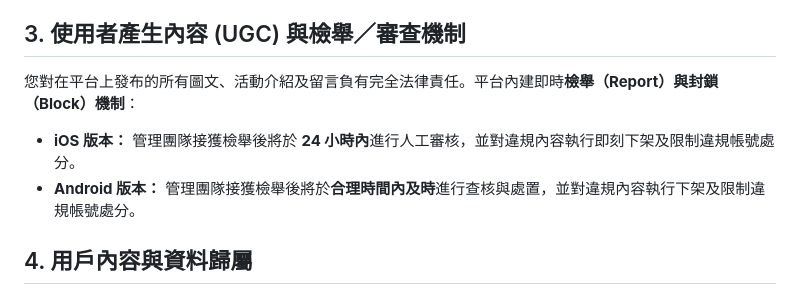
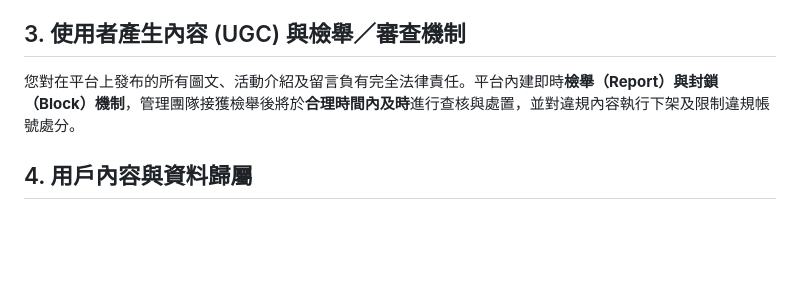
Before and after one commit to LaCola-W/join-us-legal, a Markdown page: TERMS_OF_SERVICE.md, the part around the change. Drawn GitHub-style; blank space fills up the shorter version.

Commit message:
sync: unify UGC review commitment to one wording for all platforms
Co-Authored-By: Claude Sonnet 5 <noreply@anthropic.com>

```diff
--- a/TERMS_OF_SERVICE.md
+++ b/TERMS_OF_SERVICE.md
@@ -28,10 +28,7 @@
 
 ## 3. 使用者產生內容 (UGC) 與檢舉／審查機制
 
-您對在平台上發布的所有圖文、活動介紹及留言負有完全法律責任。平台內建即時**檢舉（Report）與封鎖（Block）機制**：
-
-*   **iOS 版本：** 管理團隊接獲檢舉後將於 **24 小時內**進行人工審核，並對違規內容執行即刻下架及限制違規帳號處分。
-*   **Android 版本：** 管理團隊接獲檢舉後將於**合理時間內及時**進行查核與處置，並對違規內容執行下架及限制違規帳號處分。
+您對在平台上發布的所有圖文、活動介紹及留言負有完全法律責任。平台內建即時**檢舉（Report）與封鎖（Block）機制**，管理團隊接獲檢舉後將於**合理時間內及時**進行查核與處置，並對違規內容執行下架及限制違規帳號處分。
 
 ## 4. 用戶內容與資料歸屬
 
```
